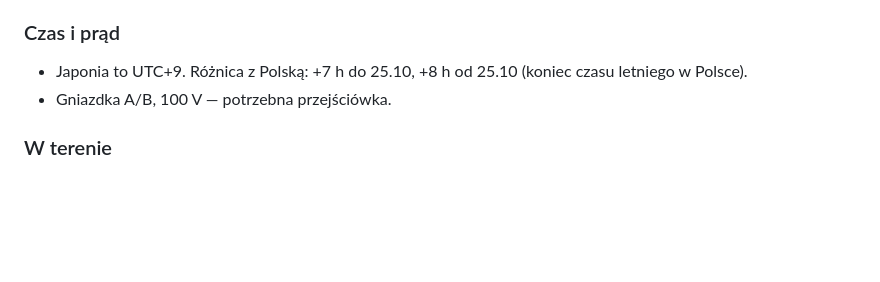
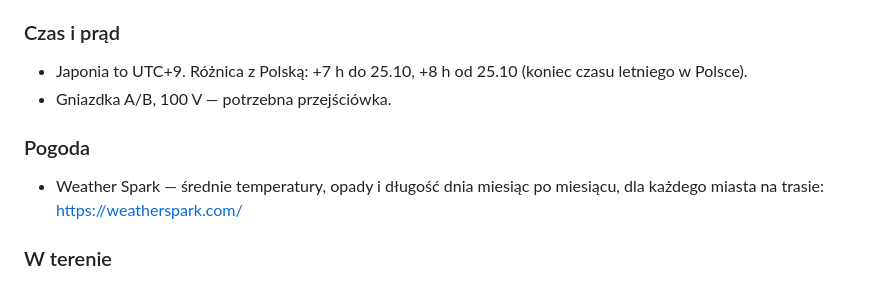
Before and after one commit to matisnape/cycling_trips, a Markdown page: trips/japonia-2026/tresc.md, the part around the change. Rendered like a GitHub page; blank space fills up the shorter version.

Commit message:
Japan: Weather Spark link under a Pogoda heading
Requested on the preview. It sits in its own section rather than under "Mapy":
those two links are for navigating, this one is for deciding what to pack.

Co-Authored-By: Claude Opus 5 <noreply@anthropic.com>
Claude-Session: https://claude.ai/code/session_01UyGUDPuBbWCcoWBNUiZ7tT

```diff
--- a/trips/japonia-2026/tresc.md
+++ b/trips/japonia-2026/tresc.md
@@ -392,6 +392,10 @@ Tokio). Plan jest ramowy.
 - Japonia to UTC+9. Różnica z Polską: +7 h do 25.10, +8 h od 25.10 (koniec czasu letniego w Polsce).
 - Gniazdka A/B, 100 V — potrzebna przejściówka.
 
+### Pogoda
+
+- Weather Spark — średnie temperatury, opady i długość dnia miesiąc po miesiącu, dla każdego miasta na trasie: https://weatherspark.com/
+
 ### W terenie
 
 - Nie zostawiaj roweru w miejscu z zakazem — rowery są odholowywane.
```
